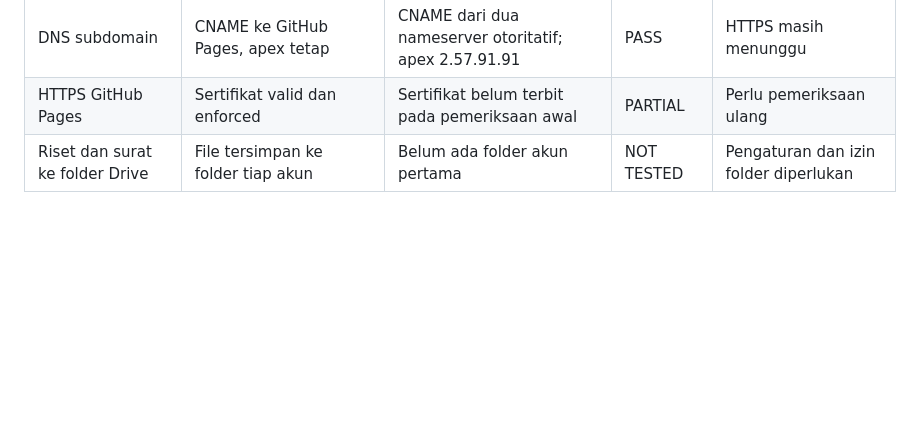
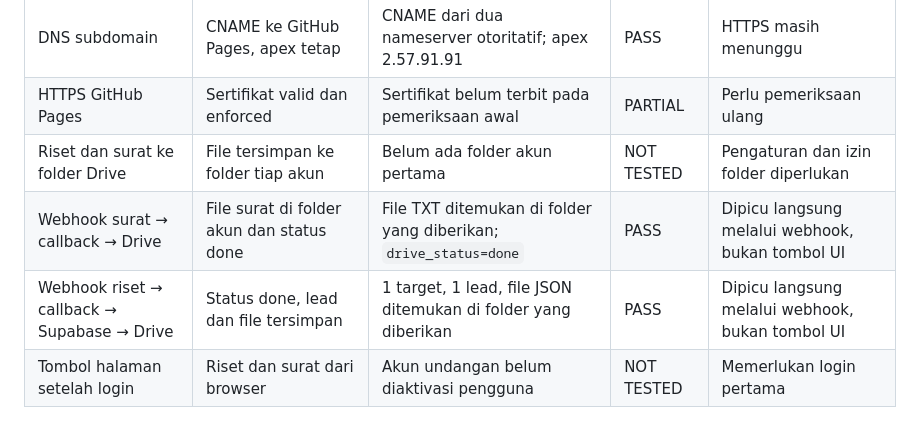
Before and after one commit to raykerja/Suportmarketing, a Markdown page: TEST_RESULTS.md, the part around the change. Rendered like a GitHub page; blank space fills up the shorter version.

```diff
--- a/TEST_RESULTS.md
+++ b/TEST_RESULTS.md
@@ -41,3 +41,6 @@
 | DNS subdomain | CNAME ke GitHub Pages, apex tetap | CNAME dari dua nameserver otoritatif; apex 2.57.91.91 | PASS | HTTPS masih menunggu |
 | HTTPS GitHub Pages | Sertifikat valid dan enforced | Sertifikat belum terbit pada pemeriksaan awal | PARTIAL | Perlu pemeriksaan ulang |
 | Riset dan surat ke folder Drive | File tersimpan ke folder tiap akun | Belum ada folder akun pertama | NOT TESTED | Pengaturan dan izin folder diperlukan |
+| Webhook surat → callback → Drive | File surat di folder akun dan status done | File TXT ditemukan di folder yang diberikan; `drive_status=done` | PASS | Dipicu langsung melalui webhook, bukan tombol UI |
+| Webhook riset → callback → Supabase → Drive | Status done, lead dan file tersimpan | 1 target, 1 lead, file JSON ditemukan di folder yang diberikan | PASS | Dipicu langsung melalui webhook, bukan tombol UI |
+| Tombol halaman setelah login | Riset dan surat dari browser | Akun undangan belum diaktivasi pengguna | NOT TESTED | Memerlukan login pertama |
```
Also changed, not shown: PROCESS_LOG.md (+4 -0 lines).
